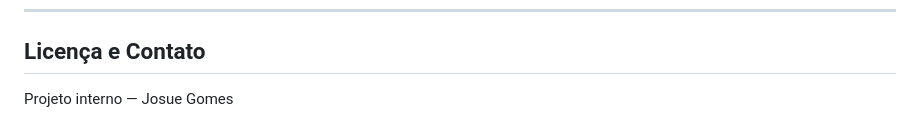
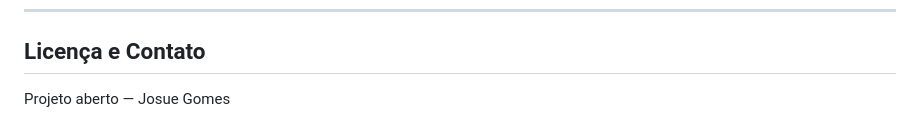
Before and after one commit to josuegomesbr84/QUANT_WFA_Extraction_and_Evaluation, a Markdown page: README.md, the part around the change. Rendered like a GitHub page.

Commit message:
Change project status from internal to open

```diff
--- a/README.md
+++ b/README.md
@@ -585,4 +585,4 @@ Edite `output/templates/report.html.j2`. É um template Jinja2 com acesso a toda
 
 ## Licença e Contato
 
-Projeto interno — Josue Gomes
+Projeto aberto — Josue Gomes
```
